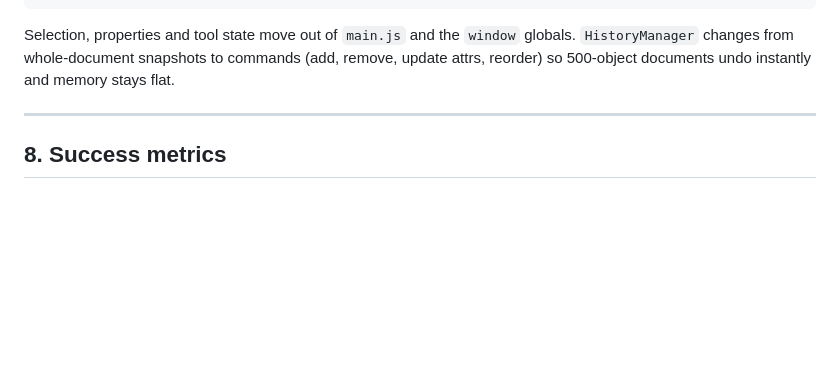
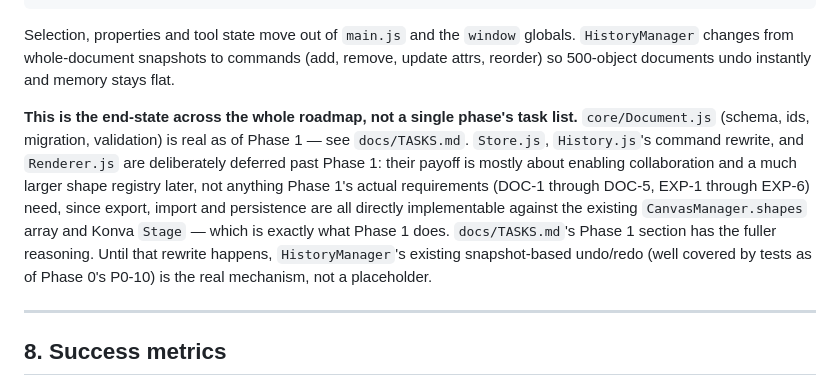
Before and after one commit to littlemissbot/konva-drawing, a Markdown page: docs/PRD.md, the part around the change. GitHub-like rendering; blank space fills up the shorter version.

```diff
--- a/docs/PRD.md
+++ b/docs/PRD.md
@@ -281,6 +281,8 @@ src/js/
 
 Selection, properties and tool state move out of `main.js` and the `window` globals. `HistoryManager` changes from whole-document snapshots to commands (add, remove, update attrs, reorder) so 500-object documents undo instantly and memory stays flat.
 
+**This is the end-state across the whole roadmap, not a single phase's task list.** `core/Document.js` (schema, ids, migration, validation) is real as of Phase 1 — see `docs/TASKS.md`. `Store.js`, `History.js`'s command rewrite, and `Renderer.js` are deliberately deferred past Phase 1: their payoff is mostly about enabling collaboration and a much larger shape registry later, not anything Phase 1's actual requirements (DOC-1 through DOC-5, EXP-1 through EXP-6) need, since export, import and persistence are all directly implementable against the existing `CanvasManager.shapes` array and Konva `Stage` — which is exactly what Phase 1 does. `docs/TASKS.md`'s Phase 1 section has the fuller reasoning. Until that rewrite happens, `HistoryManager`'s existing snapshot-based undo/redo (well covered by tests as of Phase 0's P0-10) is the real mechanism, not a placeholder.
+
 ---
 
 ## 8. Success metrics
```
Also changed, not shown: docs/TASKS.md (+9 -5 lines).
